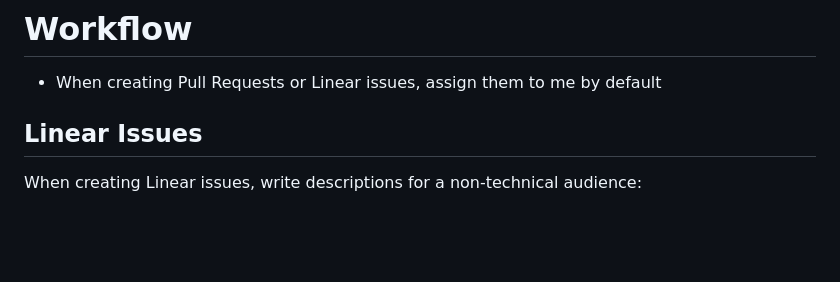
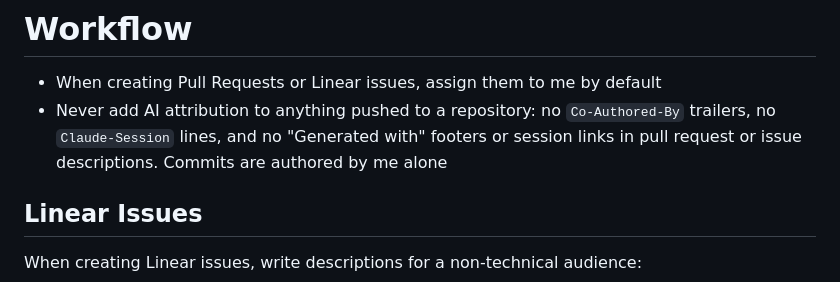
Before and after one commit to mattmenefee/dotfiles, a Markdown page: home/.claude/CLAUDE.md, the part around the change. Rendered like a GitHub page; blank space fills up the shorter version.

Commit message:
Forbid AI attribution in anything pushed to a repository
Commit trailers and generated-by footers name a tool rather than a
person, and the session links they carry resolve to a transcript nobody
but me can open — so they age into noise in a history that is meant to
explain the change. The Workflow section is the right home: it applies to
commits, pull requests and issues alike, not to one of them.

Authorship is mine regardless of what helped write a change, which is
what the rest of this file already assumes.

```diff
--- a/home/.claude/CLAUDE.md
+++ b/home/.claude/CLAUDE.md
@@ -3,6 +3,9 @@
 # Workflow
 
 - When creating Pull Requests or Linear issues, assign them to me by default
+- Never add AI attribution to anything pushed to a repository: no `Co-Authored-By` trailers, no
+  `Claude-Session` lines, and no "Generated with" footers or session links in pull request or issue
+  descriptions. Commits are authored by me alone
 
 ## Linear Issues
 
```
